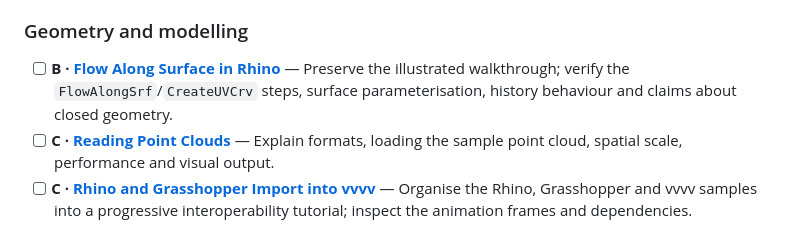
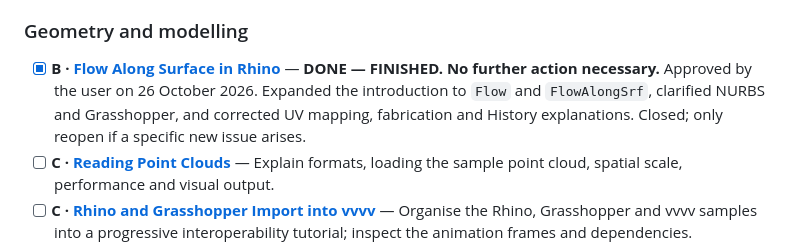
Before and after one commit to PervasiveUrbanism/RC15-Resources, a Markdown page: EDITORIAL_BACKLOG.md, the part around the change. GitHub-like rendering.

Commit message:
Mark Flow Along Surface tutorial finished

```diff
--- a/EDITORIAL_BACKLOG.md
+++ b/EDITORIAL_BACKLOG.md
@@ -57,7 +57,7 @@ The groupings below follow the **current repository structure**, not a proposed
 
 ### Geometry and modelling
 
-- [ ] **B · [Flow Along Surface in Rhino](tutorials/geometry-and-modelling/flow-along-surface/README.md)** — Preserve the illustrated walkthrough; verify the `FlowAlongSrf`/`CreateUVCrv` steps, surface parameterisation, history behaviour and claims about closed geometry.
+- [x] **B · [Flow Along Surface in Rhino](tutorials/geometry-and-modelling/flow-along-surface/README.md)** — **DONE — FINISHED. No further action necessary.** Approved by the user on 26 October 2026. Expanded the introduction to `Flow` and `FlowAlongSrf`, clarified NURBS and Grasshopper, and corrected UV mapping, fabrication and History explanations. Closed; only reopen if a specific new issue arises.
 - [ ] **C · [Reading Point Clouds](tutorials/geometry-and-modelling/reading-point-clouds/README.md)** — Explain formats, loading the sample point cloud, spatial scale, performance and visual output.
 - [ ] **C · [Rhino and Grasshopper Import into vvvv](tutorials/geometry-and-modelling/rhino-grasshopper-import/README.md)** — Organise the Rhino, Grasshopper and vvvv samples into a progressive interoperability tutorial; inspect the animation frames and dependencies.
 - [ ] **C · [Signed Distance Fields](tutorials/geometry-and-modelling/signed-distance-fields/README.md)** — Explain the mathematical idea and the five numbered vvvv examples, using clear diagrams of the resulting shapes and transformations.
```
